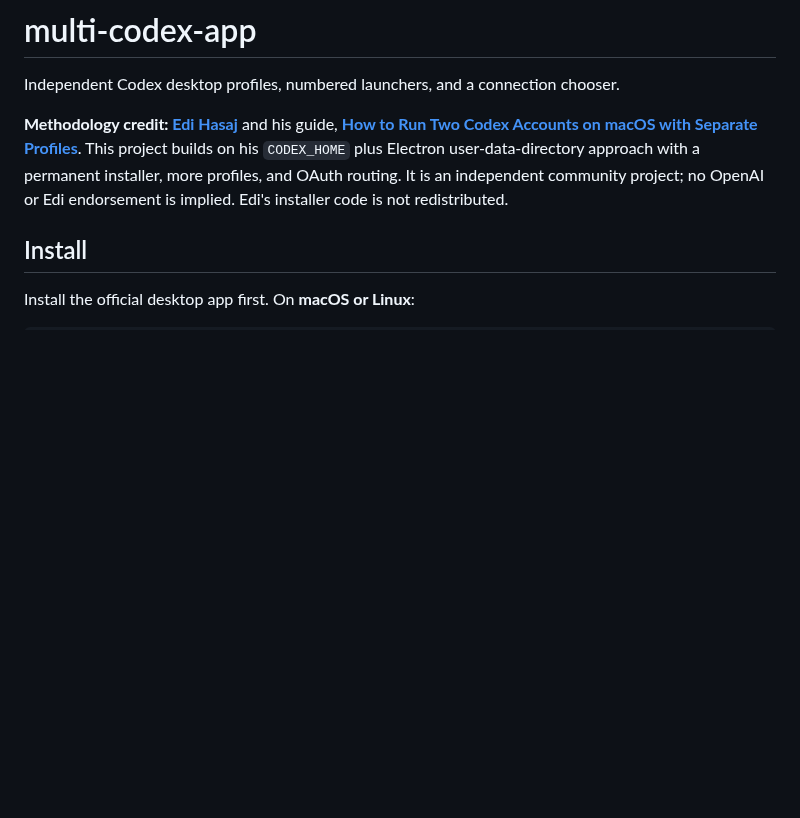
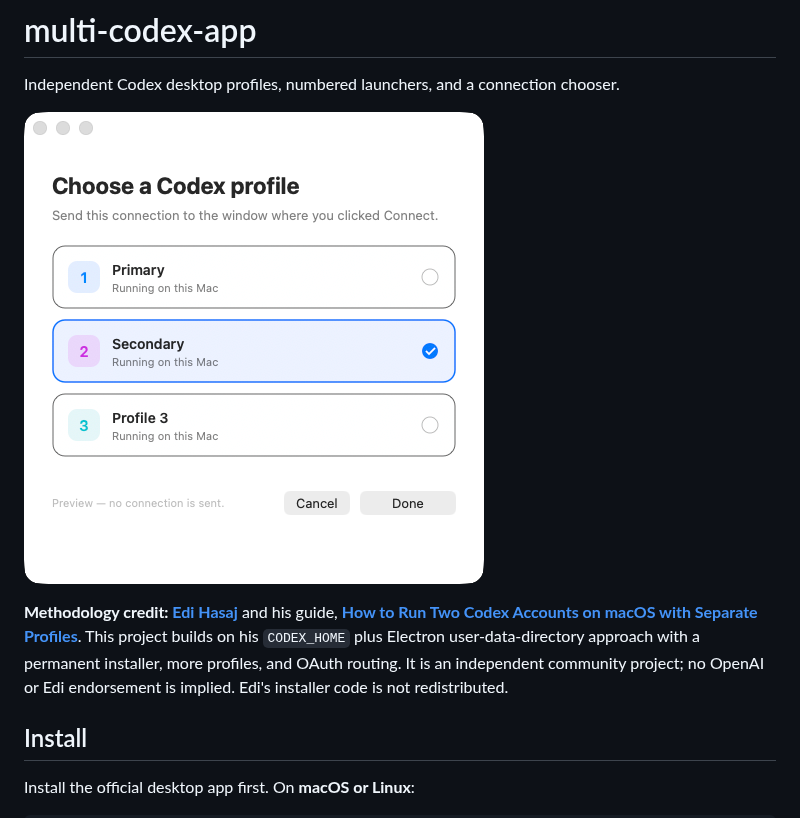
Before and after one commit to am-will/multi-codex-app, a Markdown page: README.md, the part around the change. Rendered like a GitHub page; pictures changed too: docs/chooser.png (added); blank space fills up the shorter version.

```diff
--- a/README.md
+++ b/README.md
@@ -1,6 +1,8 @@
 # multi-codex-app
 
 Independent Codex desktop profiles, numbered launchers, and a connection chooser.
+
+![Native macOS connection chooser](docs/chooser.png)
 
 **Methodology credit: [Edi Hasaj](https://edihasaj.com)** and his guide, **[How to Run Two Codex Accounts on macOS with Separate Profiles](https://edihasaj.com/posts/two-codex-accounts-two-dock-icons-macos)**. This project builds on his `CODEX_HOME` plus Electron user-data-directory approach with a permanent installer, more profiles, and OAuth routing. It is an independent community project; no OpenAI or Edi endorsement is implied. Edi's installer code is not redistributed.
 
```
Also changed, not shown: 2 other files.
